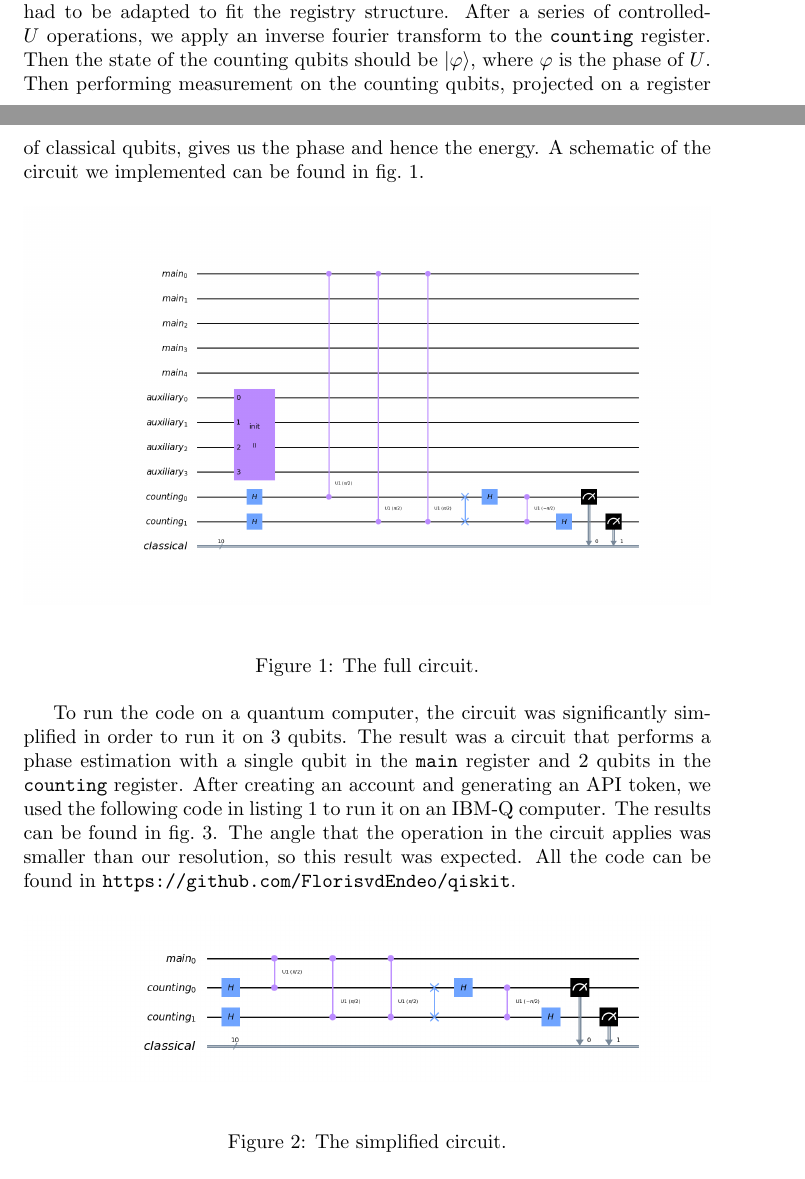
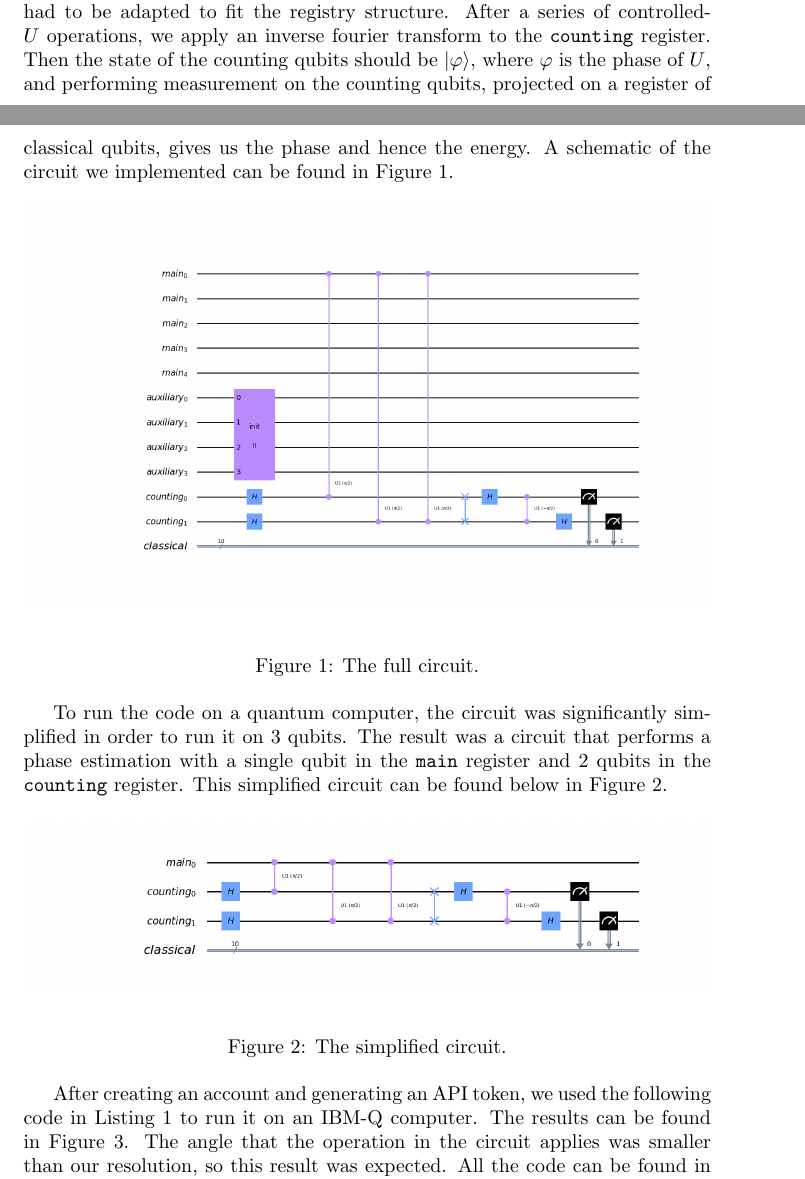
Before and after one commit to FlorisvdEndeo/qiskit, a LaTeX document (report.tex): two parts of pages 2 and 3 of 4, joined at a grey line, cut so that both start at the same text. Compiled offline with pdfLaTeX.

Commit message:
Uabbreviated references to figures and listings

```diff
--- a/report.tex
+++ b/report.tex
@@ -6,6 +6,7 @@
 \usepackage[giveninits=true]{biblatex}
 \usepackage{verbatim}
 \usepackage{graphicx}
+\usepackage{hyperref}
 \usepackage{cleveref}
 \usepackage{listings}
 \usepackage{float}
@@ -70,7 +71,10 @@ only allows for three qubits. Despite this, we still adapted the code
 to support any number of qubits. Establishing that such circuit works
 would only make a compelling case for the scalability of the results
 of this research. Additionally, the bits had
-to be adapted to fit the registry structure. After a series of controlled-$U$ operations, we apply an inverse fourier transform to the \verb|counting| register. Then the state of the counting qubits should be $\ket{\varphi}$, where $\varphi$ is the phase of $U$. Then performing measurement on the counting qubits, projected on a register of classical qubits, gives us the phase and hence the energy. A schematic of the circuit we implemented can be found in \cref{fig:full_schematic}.
+to be adapted to fit the registry structure. After a series of
+controlled-$U$ operations, we apply an inverse fourier transform to
+the \verb|counting| register. Then the state of the counting qubits
+should be $\ket{\varphi}$, where $\varphi$ is the phase of $U$, and performing measurement on the counting qubits, projected on a register of classical qubits, gives us the phase and hence the energy. A schematic of the circuit we implemented can be found in \Cref{fig:full_schematic}.
 
 \begin{figure}[htbp]
   \includegraphics[width=\linewidth]{{full_schematic.png}}
@@ -78,7 +82,11 @@ to be adapted to fit the registry structure. After a series of controlled-$U$ op
 	\label{fig:full_schematic}
 \end{figure}
 
-To run the code on a quantum computer, the circuit was significantly simplified in order to run it on 3 qubits. The result was a circuit that performs a phase estimation with a single qubit in the \verb|main| register and 2 qubits in the \verb|counting| register. After creating an account and generating an API token, we used the following code in \cref{lst:real} to run it on an IBM-Q computer. The results can be found in \cref{fig:results}. The angle that the operation in the circuit applies was smaller than our resolution, so this result was expected. All the code can be found in \url{https://github.com/FlorisvdEndeo/qiskit}.
+To run the code on a quantum computer, the circuit was significantly
+simplified in order to run it on 3 qubits. The result was a circuit
+that performs a phase estimation with a single qubit in the
+\verb|main| register and 2 qubits in the \verb|counting|
+register. This simplified circuit can be found below in \Cref{fig:simple_schematic}.
 
 \begin{figure}[htbp]
   \includegraphics[width=\linewidth]{{simple_schematic.png}}
@@ -102,6 +110,8 @@ result = job.result()
 \label{lst:real}
 \end{lstfloat}
 
+After creating an account and generating an API token, we used the following code in \Cref{lst:real} to run it on an IBM-Q computer. The results can be found in \Cref{fig:results}. The angle that the operation in the circuit applies was smaller than our resolution, so this result was expected. All the code can be found in \url{https://github.com/FlorisvdEndeo/qiskit}.
+
 \begin{figure}
 	\includegraphics[width=\linewidth]{results.png}
 	\caption{Results of the simplified algorithm.}
```
Also changed, not shown: report.pdf.
